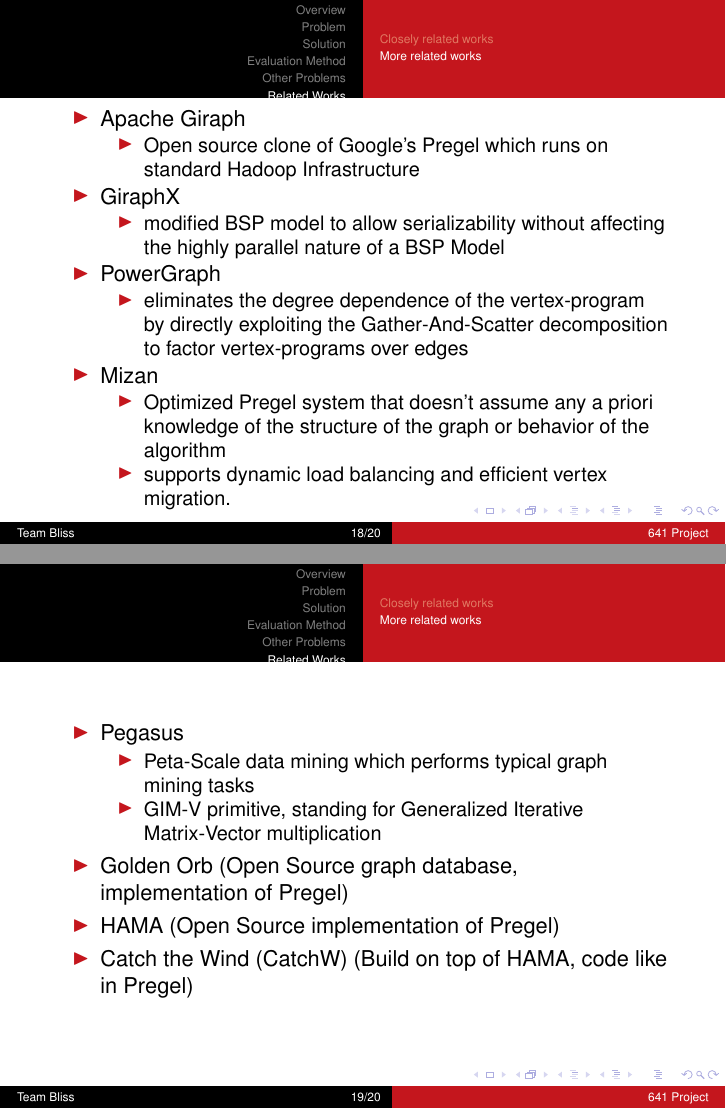
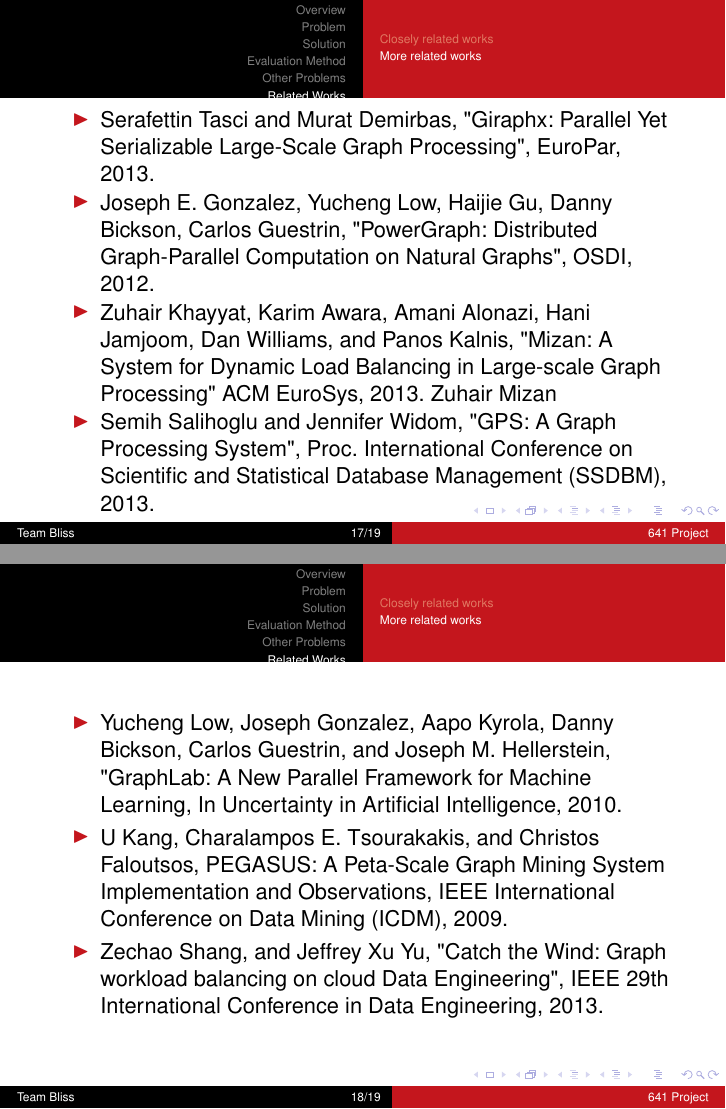
Before and after one commit to aashishmd/641-Project, LaTeX slides (presentation.tex, which reads related-works.tex): pages 18 and 19 of 20 before the commit and pages 17 and 18 of 19 after it, joined at a grey line. Compiled offline with pdfLaTeX.

Commit message:
merged related works

```diff
--- a/related-works.tex
+++ b/related-works.tex
@@ -37,42 +26,18 @@
 \begin{frame}
 \begin{itemize}
 
-  \item Apache Giraph
-    \begin{itemize}
-        \item Open source clone of Google's Pregel which runs on standard Hadoop Infrastructure
-    \end{itemize}
-
-  \item GiraphX
-     \begin{itemize}
-        \item modified BSP model to allow serializability without affecting the highly parallel nature of a BSP Model
-     \end{itemize}
-
-     \item PowerGraph
-     \begin{itemize}
-    	\item eliminates the degree dependence of the vertex-program by directly exploiting the Gather-And-Scatter decomposition to factor vertex-programs over edges
-     \end{itemize}
-
-  \item Mizan
-  	\begin{itemize}
-        \item Optimized Pregel system  that doesn't assume any a priori knowledge of the structure of the graph or behavior of the algorithm
-        \item supports  dynamic  load  balancing  and  efficient vertex migration.
-     \end{itemize}
+\item Serafettin Tasci and Murat Demirbas, "Giraphx: Parallel Yet Serializable Large-Scale Graph Processing", EuroPar, 2013.
+\item Joseph E. Gonzalez, Yucheng Low, Haijie Gu, Danny Bickson, Carlos Guestrin, "PowerGraph: Distributed Graph-Parallel Computation on Natural Graphs", OSDI, 2012.
+\item Zuhair Khayyat, Karim Awara, Amani Alonazi, Hani Jamjoom, Dan Williams, and Panos Kalnis, "Mizan: A System for Dynamic Load Balancing in Large-scale Graph Processing" ACM EuroSys, 2013.
+Zuhair Mizan
+\item Semih Salihoglu and Jennifer Widom, "GPS: A Graph Processing System", Proc. International Conference on Scientific and Statistical Database Management (SSDBM), 2013.
     \end{itemize}
 \end{frame}
 
-  \begin{frame}
+\begin{frame}
 \begin{itemize}
-
-  \item Pegasus
-  	\begin{itemize}
-	\item Peta-Scale data mining which performs typical graph mining tasks
-  	\item GIM-V primitive,  standing  for Generalized  Iterative  Matrix-Vector  multiplication
-	\end{itemize}
-
-  \item Golden Orb (Open Source graph database, implementation of Pregel)
-
-  \item HAMA (Open Source implementation of Pregel)
-  \item Catch the Wind (CatchW) (Build on top of HAMA, code like in Pregel)
-
-  \end{itemize}
+ \item Yucheng Low, Joseph Gonzalez, Aapo Kyrola, Danny Bickson, Carlos Guestrin, and Joseph M. Hellerstein, "GraphLab: A New Parallel Framework for Machine Learning, In Uncertainty in Artificial Intelligence, 2010.
+\item U Kang, Charalampos E. Tsourakakis, and Christos Faloutsos, PEGASUS: A Peta-Scale Graph Mining System Implementation and Observations, IEEE International Conference on Data Mining (ICDM), 2009.
+\item Zechao Shang, and Jeffrey Xu Yu, "Catch the Wind: Graph workload balancing on cloud Data Engineering", IEEE 29th International Conference in Data Engineering, 2013.
+    \end{itemize}
 \end{frame}
```
Also changed, not shown: related-works.tex (27 more changed lines).
